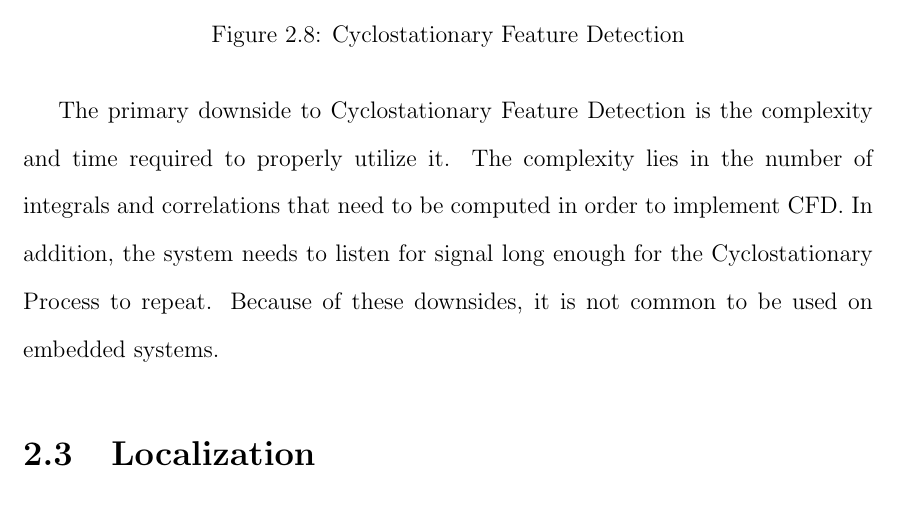
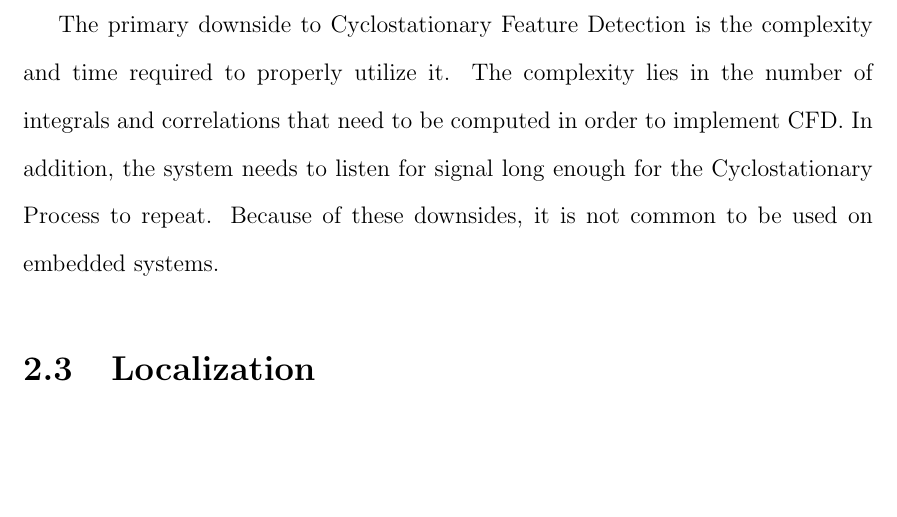
Before and after one commit to jprMesh/asdr, a LaTeX thesis (report/masdr.tex, which reads report/background.tex): part of page 18 of 39, cut at the place of the change, the shorter picture padded with empty space. Compiled offline with pdfLaTeX.

```diff
--- a/report/background.tex
+++ b/report/background.tex
@@ -87,12 +87,7 @@
 \[C_x^\alpha(f) = \frac{ S_x^\alpha(f)}{ (S_x^\alpha(f+\alpha/2) S_x^\alpha(f-\alpha/2))^{1/2}} \]
 The SOF is from between 0 and 1, and represents the strength of the periodicity at that point. By plotting this value, the unique response of the Cyclostationary Process can be found, allowing for it to be categorized. \par
 One of the major benefits of CFD is that it is not nearly as affected by noise. Under the generally held assumption that noise is white and Gaussian, there is no periodic response, and as such noise is not factored into CFD. A block diagram of an implementation of CFD is shown in Figure \ref{fig:cyclo_detection} below. \par
-\begin{figure}[ht!]
-	\centering
-	\includegraphics[width=0.70\textwidth]{img/cyclostationary_feature.png}
-	\caption{Cyclostationary Feature Detection}
-	\label{fig:cyclo_detection}
-\end{figure}\par
+
 The primary downside to Cyclostationary Feature Detection is the complexity and time required to properly utilize it. The complexity lies in the number of integrals and correlations that need to be computed in order to implement CFD. In addition, the system needs to listen for signal long enough for the Cyclostationary Process to repeat. Because of these downsides, it is not common to be used on embedded systems. \par
 
 
```
Also changed, not shown: report/masdr.tex (+4 -0 lines).
